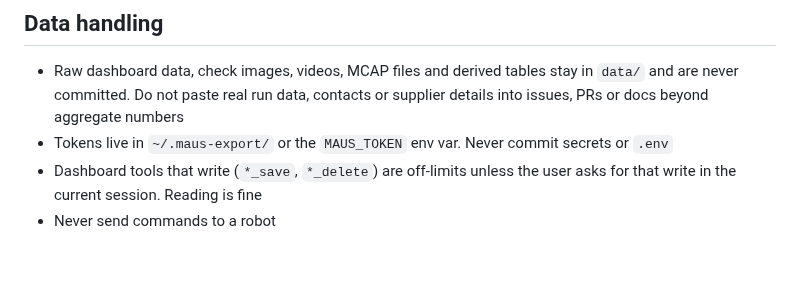
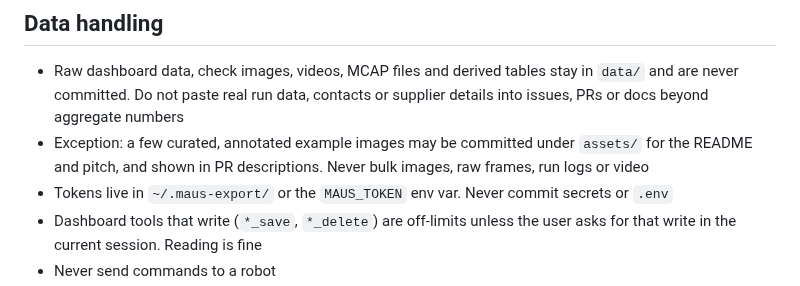
Before and after one commit to leonardoAB1/maus-crepe-insights, a Markdown page: AGENTS.md, the part around the change. GitHub-like rendering; blank space fills up the shorter version.

Commit message:
docs: allow a few curated example images under assets

```diff
--- a/AGENTS.md
+++ b/AGENTS.md
@@ -73,6 +73,8 @@ worktrees/         # git worktrees, gitignored
 - Raw dashboard data, check images, videos, MCAP files and derived tables stay in `data/` and are
   never committed. Do not paste real run data, contacts or supplier details into issues, PRs or
   docs beyond aggregate numbers
+- Exception: a few curated, annotated example images may be committed under `assets/` for the
+  README and pitch, and shown in PR descriptions. Never bulk images, raw frames, run logs or video
 - Tokens live in `~/.maus-export/` or the `MAUS_TOKEN` env var. Never commit secrets or `.env`
 - Dashboard tools that write (`*_save`, `*_delete`) are off-limits unless the user asks for that
   write in the current session. Reading is fine
```
